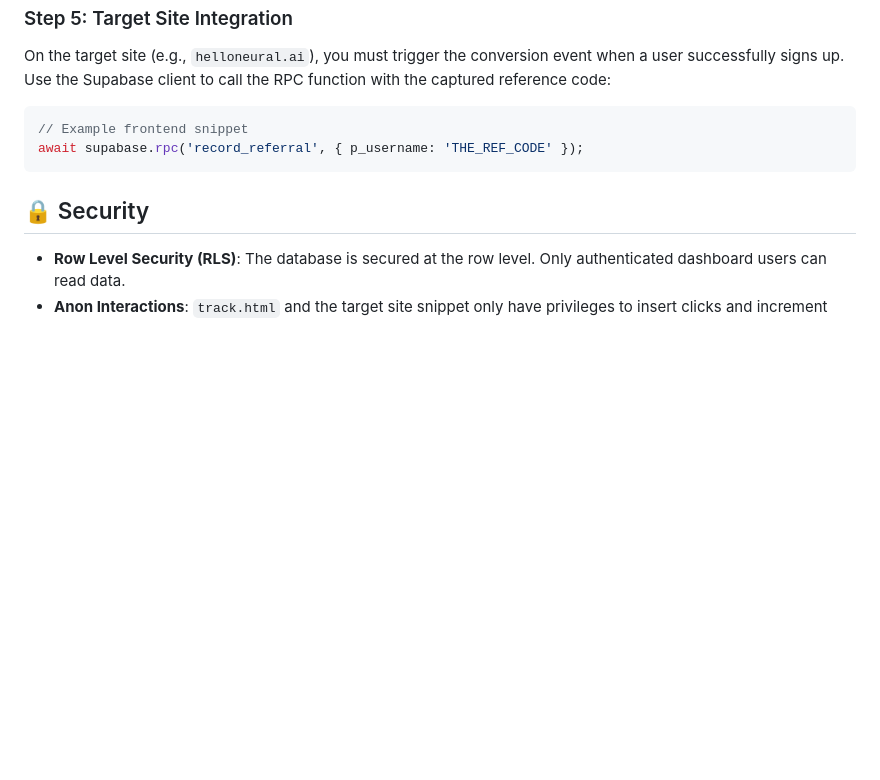
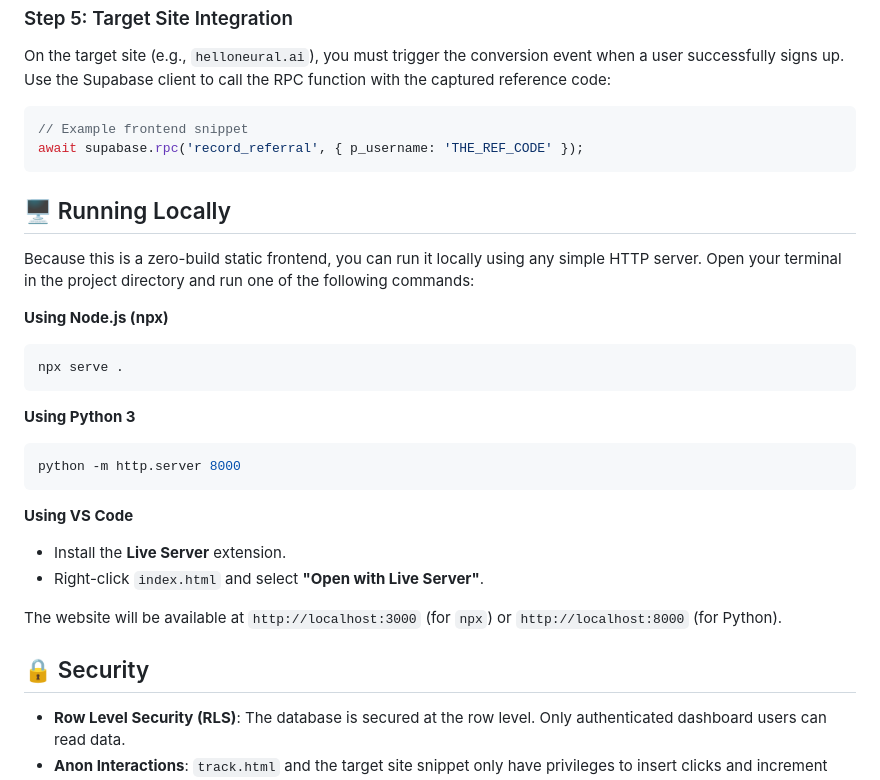
Before and after one commit to pratyush06-aec/hackneural, a Markdown page: README.md, the part around the change. GitHub-like rendering; blank space fills up the shorter version.

````diff
--- a/README.md
+++ b/README.md
@@ -71,6 +71,26 @@ On the target site (e.g., `helloneural.ai`), you must trigger the conversion eve
 await supabase.rpc('record_referral', { p_username: 'THE_REF_CODE' });
 ```
 
+## 🖥️ Running Locally
+
+Because this is a zero-build static frontend, you can run it locally using any simple HTTP server. Open your terminal in the project directory and run one of the following commands:
+
+**Using Node.js (npx)**
+```bash
+npx serve .
+```
+
+**Using Python 3**
+```bash
+python -m http.server 8000
+```
+
+**Using VS Code**
+- Install the **Live Server** extension.
+- Right-click `index.html` and select **"Open with Live Server"**.
+
+The website will be available at `http://localhost:3000` (for `npx`) or `http://localhost:8000` (for Python).
+
 ## 🔒 Security
 - **Row Level Security (RLS)**: The database is secured at the row level. Only authenticated dashboard users can read data.
 - **Anon Interactions**: `track.html` and the target site snippet only have privileges to insert clicks and increment referral counts via strictly defined paths. They cannot read or delete data.
````
